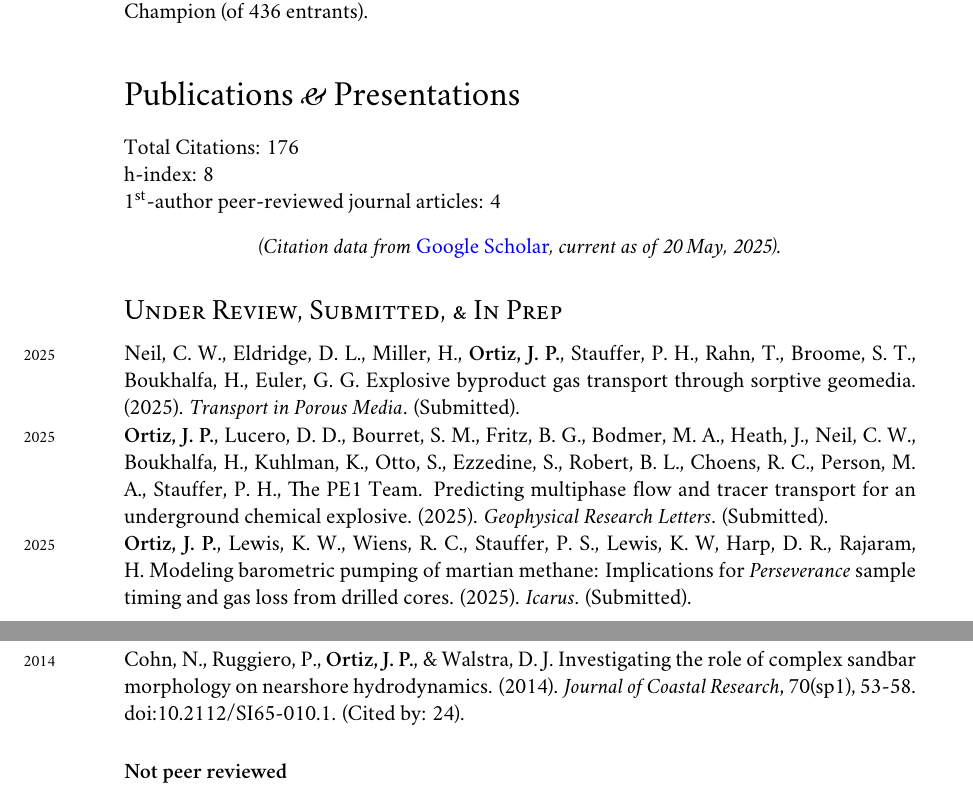
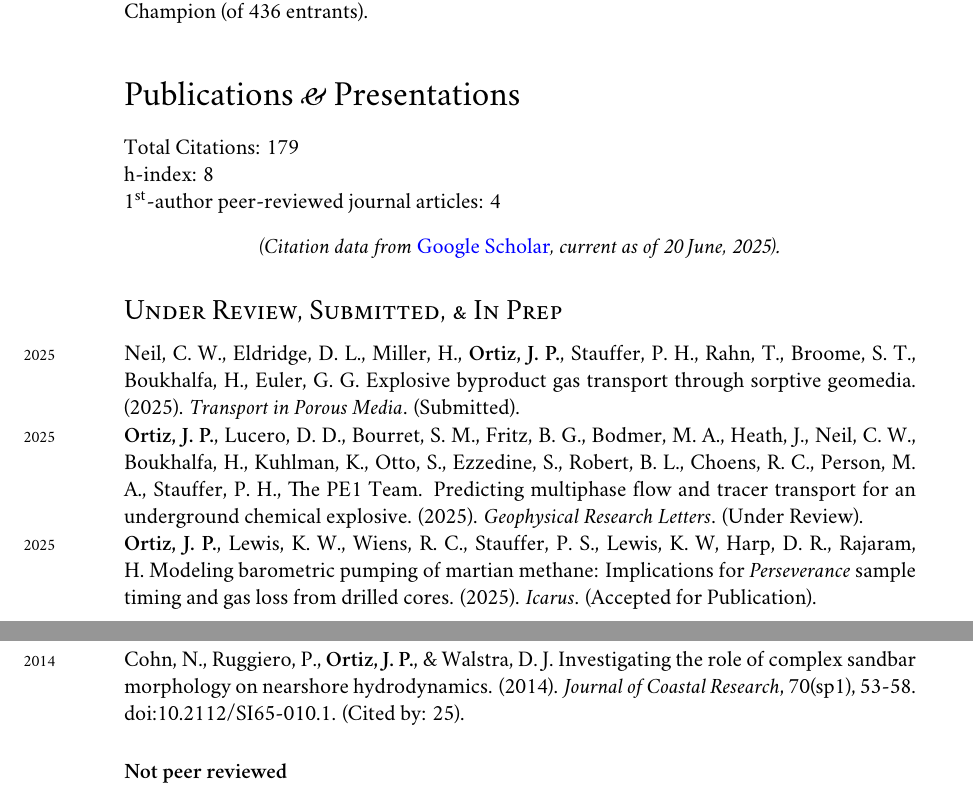
Before and after one commit to johnportiz14/cv, a LaTeX CV (john_ortiz_cv.tex, which reads citations.tex): two parts of pages 9 and 11 of 15, joined at a grey line, cut so that both start at the same text. Compiled offline with XeLaTeX; a missing font is replaced by an installed copy or a similar font.

Commit message:
Update citations.

```diff
--- a/citations.tex
+++ b/citations.tex
@@ -1,10 +1,10 @@
-\newcommand{\citdate}{20 May, 2025}
-\newcommand{\cittotal}{176}
+\newcommand{\citdate}{20 June, 2025}
+\newcommand{\cittotal}{179}
 \newcommand{\cithindex}{8}
 \newcommand{\citiindex}{8}
 %-------Per-article Citations-------------
 %%% ARTICLE #[0]: (2014) JournalofCoastalRese_Investigatingtherole
-\newcommand{\JournalofCoastalReseOOOOInvestigatingtherole}{(Cited by: 24).}
+\newcommand{\JournalofCoastalReseOOOOInvestigatingtherole}{(Cited by: 25).}
 %%% ARTICLE #[1]: (2018) TransportinPorousMed_Immobileporewatersto
 \newcommand{\TransportinPorousMedOOOOImmobileporewatersto}{(Cited by: 22).}
 %%% ARTICLE #[2]: (2019) ScientificReports_Identificationofdomi
@@ -22,7 +22,7 @@
 %%% ARTICLE #[8]: (2022) GeophysicalResearchL_Barometricpumpingthr
 \newcommand{\GeophysicalResearchLOOOOBarometricpumpingthr}{(Cited by: 6).}
 %%% ARTICLE #[9]: (2021) Geophysicalresearchl_ContinentalScaleGeog
-\newcommand{\GeophysicalresearchlOOOOContinentalScaleGeog}{(Cited by: 5).}
+\newcommand{\GeophysicalresearchlOOOOContinentalScaleGeog}{(Cited by: 6).}
 %%% ARTICLE #[10]: (2024) EnvironmentalScience_Rethinkingporosityba
 \newcommand{\EnvironmentalScienceOOOORethinkingporosityba}{(Cited by: 2).}
 %%% ARTICLE #[11]: (2024) JournalofGeophysical_SubDiurnalMethaneVar
@@ -39,8 +39,8 @@
 \newcommand{\GeologicalSocietyofAOOOOTheHydrologicConnect}{(Cited by: 1).}
 %%% ARTICLE #[17]: (2025) ScientificReports_Permeabilityscalingr
 \newcommand{\ScientificReportsOOOOPermeabilityscalingr}{}
-%%% ARTICLE #[18]: (2024) AGU_Theeffectofvariables
-\newcommand{\AGUOOOOTheeffectofvariables}{}
+%%% ARTICLE #[18]: (2024) AGUFallMeetingAbstra_Theeffectofvariables
+\newcommand{\AGUFallMeetingAbstraOOOOTheeffectofvariables}{}
 %%% ARTICLE #[19]: (2024) AGU_PlanetaryBoundaryLay
 \newcommand{\AGUOOOOPlanetaryBoundaryLay}{}
 %%% ARTICLE #[20]: (2024) AGU_TheNewMarsUndergroun
--- a/john_ortiz_cv.tex
+++ b/john_ortiz_cv.tex
@@ -888,13 +888,13 @@ S., Ezzedine, S., Robert, B. L., Choens, R. C., Person, M. A., Stauffer, P. H.,
 The PE1 Team.
  Predicting multiphase flow and tracer transport for an underground
  chemical explosive. (2025).
- \emph{Geophysical Research Letters}. (Submitted). \\
+ \emph{Geophysical Research Letters}. (Under Review). \\
 %
  \years{2025}\textbf{Ortiz, J. P.}, Lewis, K. W., Wiens, R. C., Stauffer, P.
  S., Lewis, K. W, Harp, D. R., Rajaram, H.
  Modeling barometric pumping of martian methane: Implications for
  \textit{Perseverance} sample timing and gas loss from drilled cores. (2025).
- \emph{Icarus}. (Submitted).\\
+ \emph{Icarus}. (Accepted for Publication).\\
 %
 %\subsection*{Journal articles \amper{} Reports}
 \subsection*{Journal articles \& Reports}
```
Also changed, not shown: john_ortiz_cv.pdf, citations.tex (6 more changed lines).
